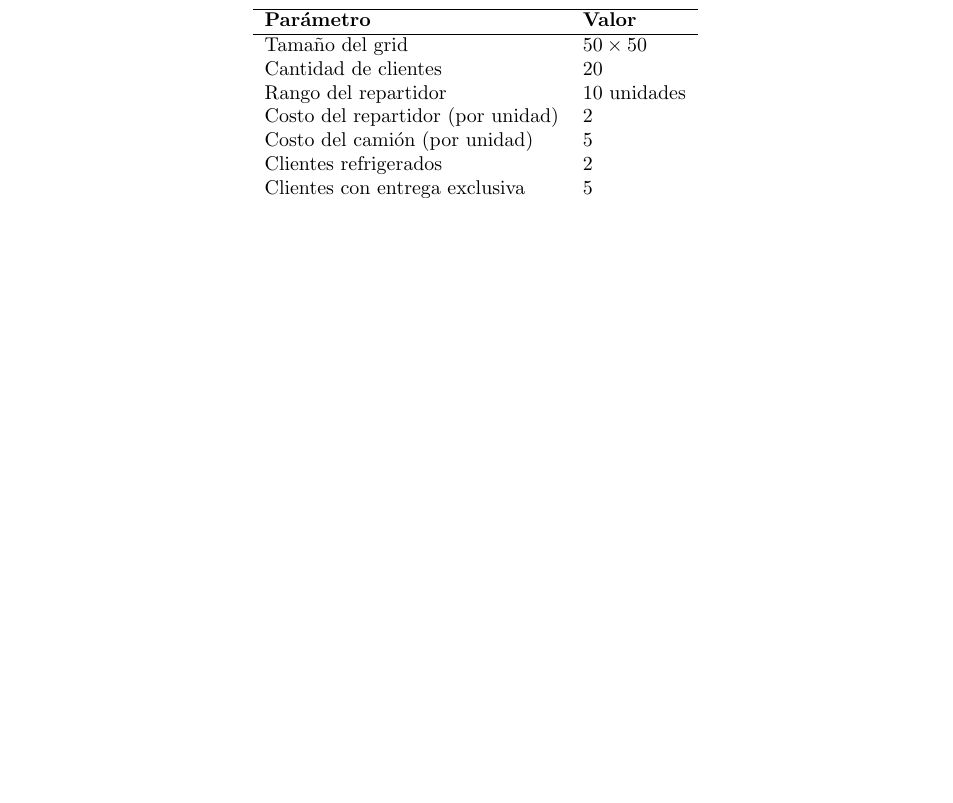
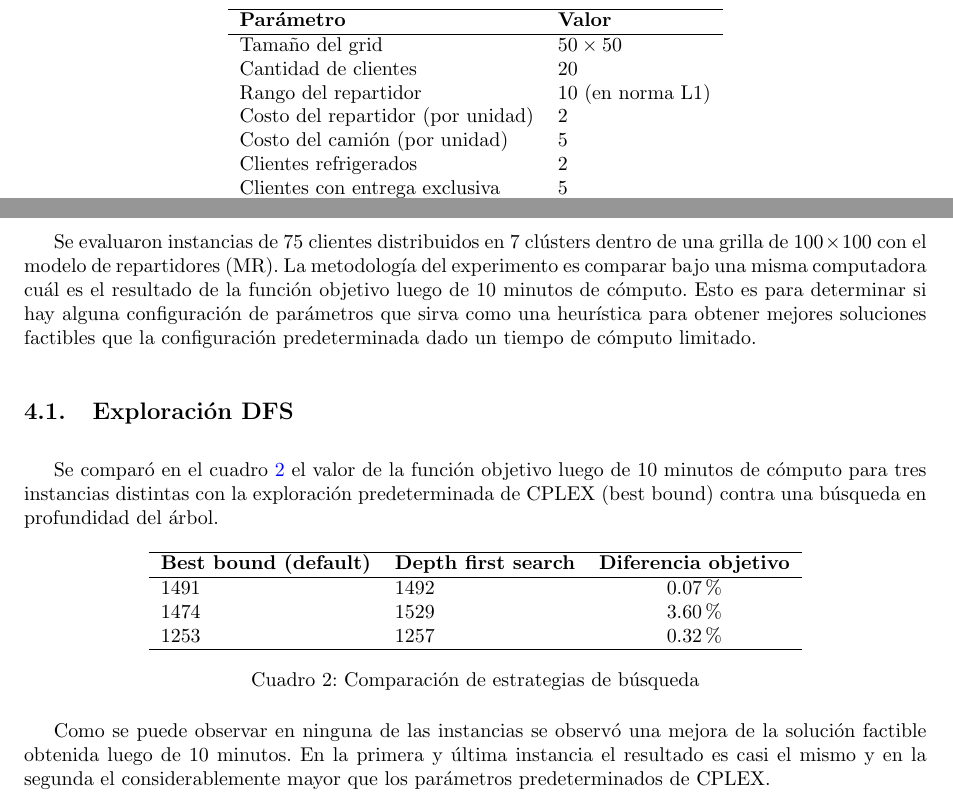
Before and after one commit to Laks0/InvOp-TPs, a LaTeX document (TP2/informe/informe.tex): part of page 6 of 7 before the commit and two parts of pages 6 and 7 of 7 after it, the two joined at a grey line, cut so that both start at the same text, the shorter picture padded with empty space. Compiled offline with pdfLaTeX.

Commit message:
Agrega experimentación DFS al informe

```diff
--- a/TP2/informe/informe.tex
+++ b/TP2/informe/informe.tex
@@ -232,7 +232,7 @@ El criterio para la elección de los parámetros se basó en generar instancias
 		\hline
 		Tamaño del grid & $50 \times 50$ \\
 		Cantidad de clientes & 20 \\
-		Rango del repartidor & 10 unidades \\
+		Rango del repartidor & 10 (en norma L1) \\
 		Costo del repartidor (por unidad) & 2 \\
 		Costo del camión (por unidad) & 5 \\
 		Clientes refrigerados & 2 \\
@@ -279,6 +279,29 @@ En particular, la metodología con restricciones (MR) propuesta primero, result
 
 \clearpage
 
-\section{Tiempos de cómputo CPLEX}
+\section{Experimentación con parámetros de CPLEX}
+
+Se evaluaron instancias de 75 clientes distribuidos en 7 clústers dentro de una grilla de $100 \times 100$ con el modelo de repartidores (MR). La metodología del experimento es comparar bajo una misma computadora cuál es el resultado de la función objetivo luego de 10 minutos de cómputo. Esto es para determinar si hay alguna configuración de parámetros que sirva como una heurística para obtener mejores soluciones factibles que la configuración predeterminada dado un tiempo de cómputo limitado.
+
+\subsection{Exploración DFS}
+
+Se comparó en el cuadro~\ref{tab:comparacion_busqueda_dfs} el valor de la función objetivo luego de 10 minutos de cómputo para tres instancias distintas con la exploración predeterminada de CPLEX (best bound) contra una búsqueda en profundidad del árbol.
+
+\begin{table}[htbp]
+	\centering
+	\begin{tabular}{llc}
+		\hline
+		\textbf{Best bound (default)} & \textbf{Depth first search} & \textbf{Diferencia objetivo} \\
+		\hline
+		1491 & 1492 & 0.07\% \\
+		1474 & 1529 & 3.60\% \\
+		1253 & 1257 & 0.32\% \\
+		\hline
+	\end{tabular}
+	\caption{Comparación de estrategias de búsqueda}
+	\label{tab:comparacion_busqueda_dfs}
+\end{table}
+
+Como se puede observar en ninguna de las instancias se observó una mejora de la solución factible obtenida luego de 10 minutos. En la primera y última instancia el resultado es casi el mismo y en la segunda el considerablemente mayor que los parámetros predeterminados de CPLEX.
 
 \end{document}
```
